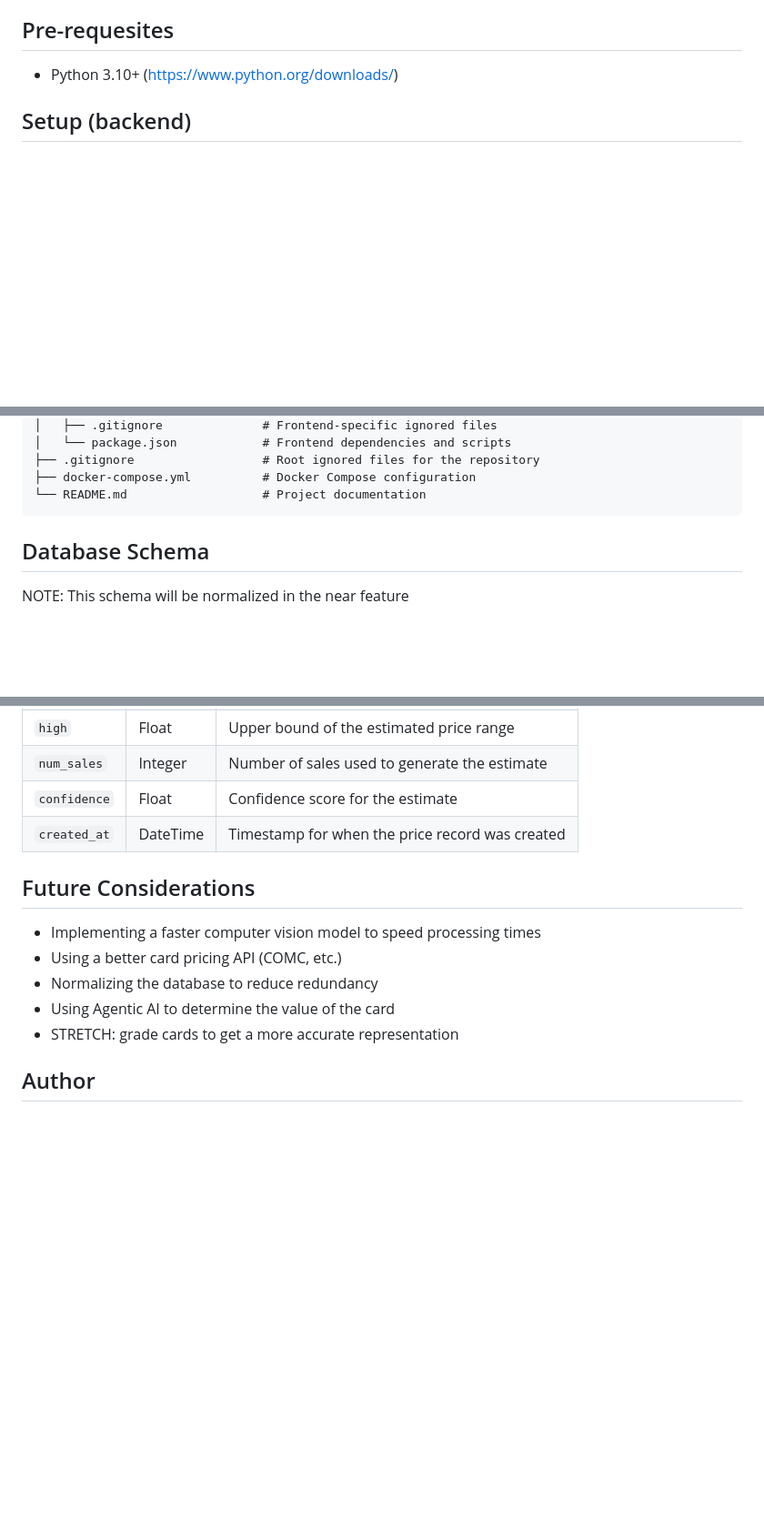
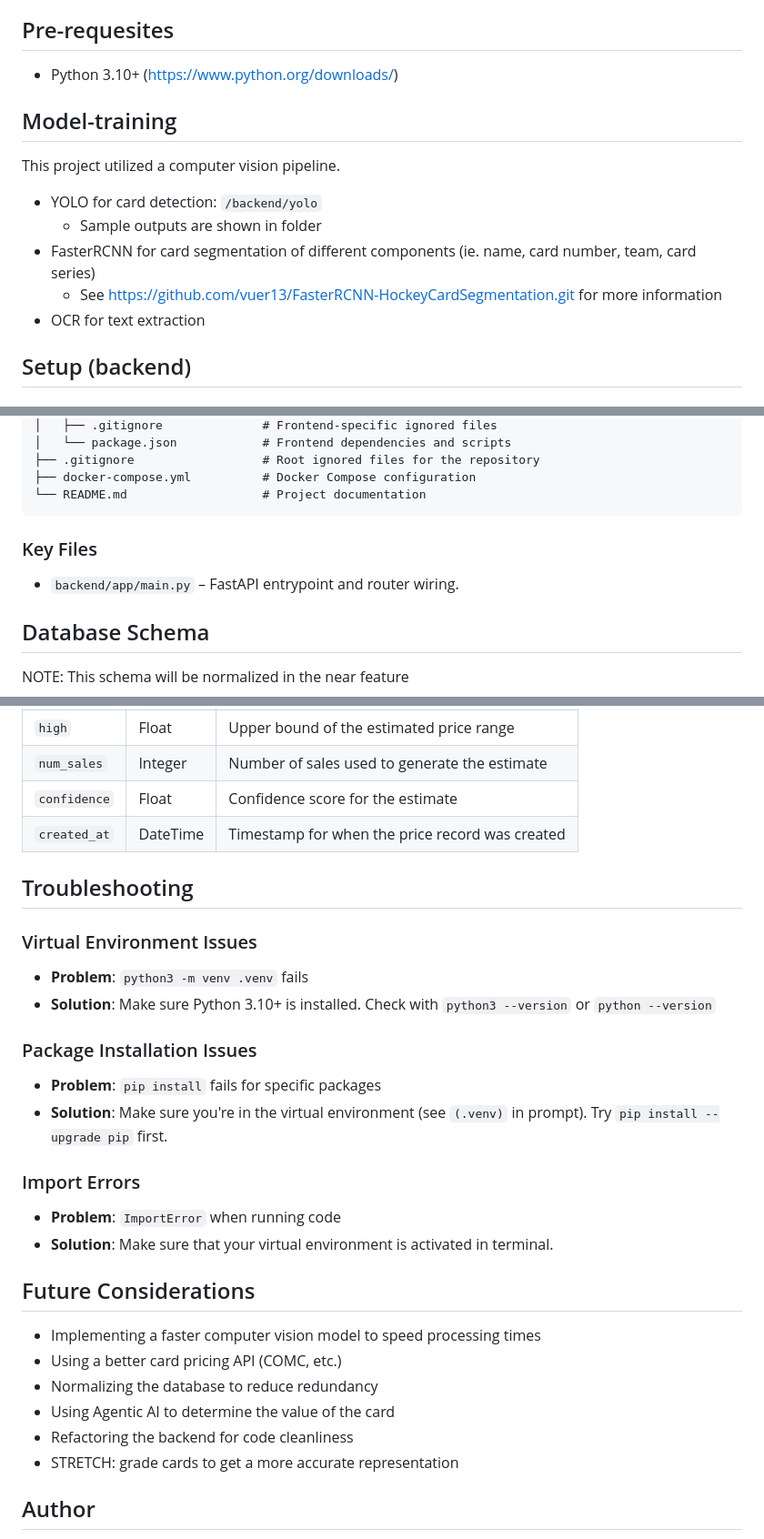
Before and after one commit to vuer13/hockey-card-pricer, a Markdown page: README.md, 3 parts joined by grey strips. Shown at 91% size. GitHub-like rendering; blank space fills up the shorter version.

````diff
--- a/README.md
+++ b/README.md
@@ -26,6 +26,16 @@ The user uploads or captures an image of a hockey card through the app. The back
 
 ## Pre-requesites
 - Python 3.10+ (https://www.python.org/downloads/)
+
+## Model-training
+
+This project utilized a computer vision pipeline.
+
+- YOLO for card detection: `/backend/yolo`
+    - Sample outputs are shown in folder
+- FasterRCNN for card segmentation of different components (ie. name, card number, team, card series)
+    - See https://github.com/vuer13/FasterRCNN-HockeyCardSegmentation.git for more information
+- OCR for text extraction
 
 ## Setup (backend)
 ### 1. Create and activate a virtual environment
@@ -131,6 +141,10 @@ Hockey-Card-Price-Matcher/
 ├── docker-compose.yml          # Docker Compose configuration
 └── README.md                   # Project documentation
 ```
+
+### Key Files
+- `backend/app/main.py` – FastAPI entrypoint and router wiring.
+
 ## Database Schema
 NOTE: This schema will be normalized in the near feature
 
@@ -176,11 +190,26 @@ Stores pricing history and estimate information for each hockey card.
 | `confidence` | Float | Confidence score for the estimate |
 | `created_at` | DateTime | Timestamp for when the price record was created |
 
+## Troubleshooting
+
+### Virtual Environment Issues
+- **Problem**: `python3 -m venv .venv` fails
+- **Solution**: Make sure Python 3.10+ is installed. Check with `python3 --version` or `python --version`
+
+### Package Installation Issues
+- **Problem**: `pip install` fails for specific packages
+- **Solution**: Make sure you're in the virtual environment (see `(.venv)` in prompt). Try `pip install --upgrade pip` first.
+
+### Import Errors
+- **Problem**: `ImportError` when running code
+- **Solution**: Make sure that your virtual environment is activated in terminal.
+
 ## Future Considerations
 - Implementing a faster computer vision model to speed processing times
 - Using a better card pricing API (COMC, etc.)
 - Normalizing the database to reduce redundancy
 - Using Agentic AI to determine the value of the card
+- Refactoring the backend for code cleanliness
 - STRETCH: grade cards to get a more accurate representation
 
 ## Author
````
